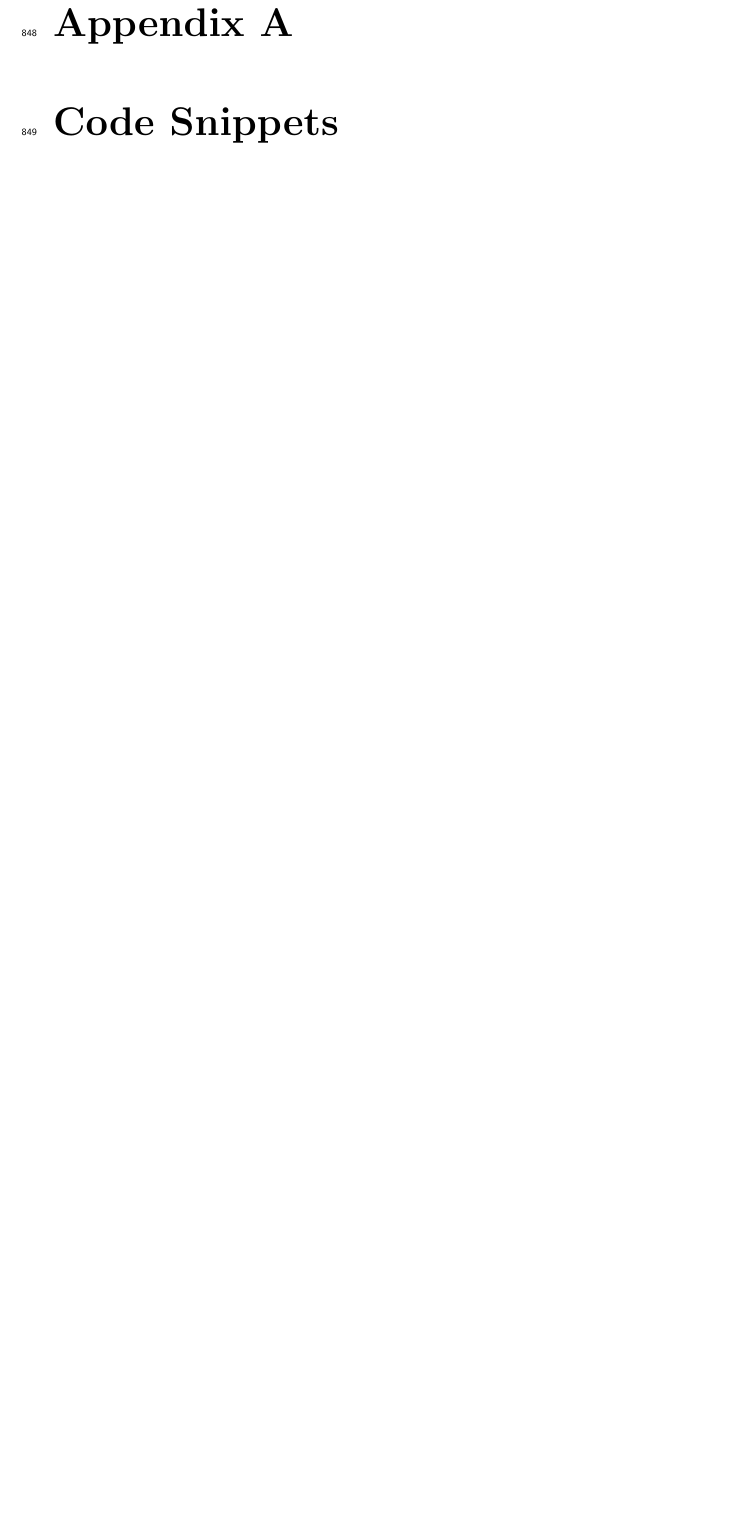
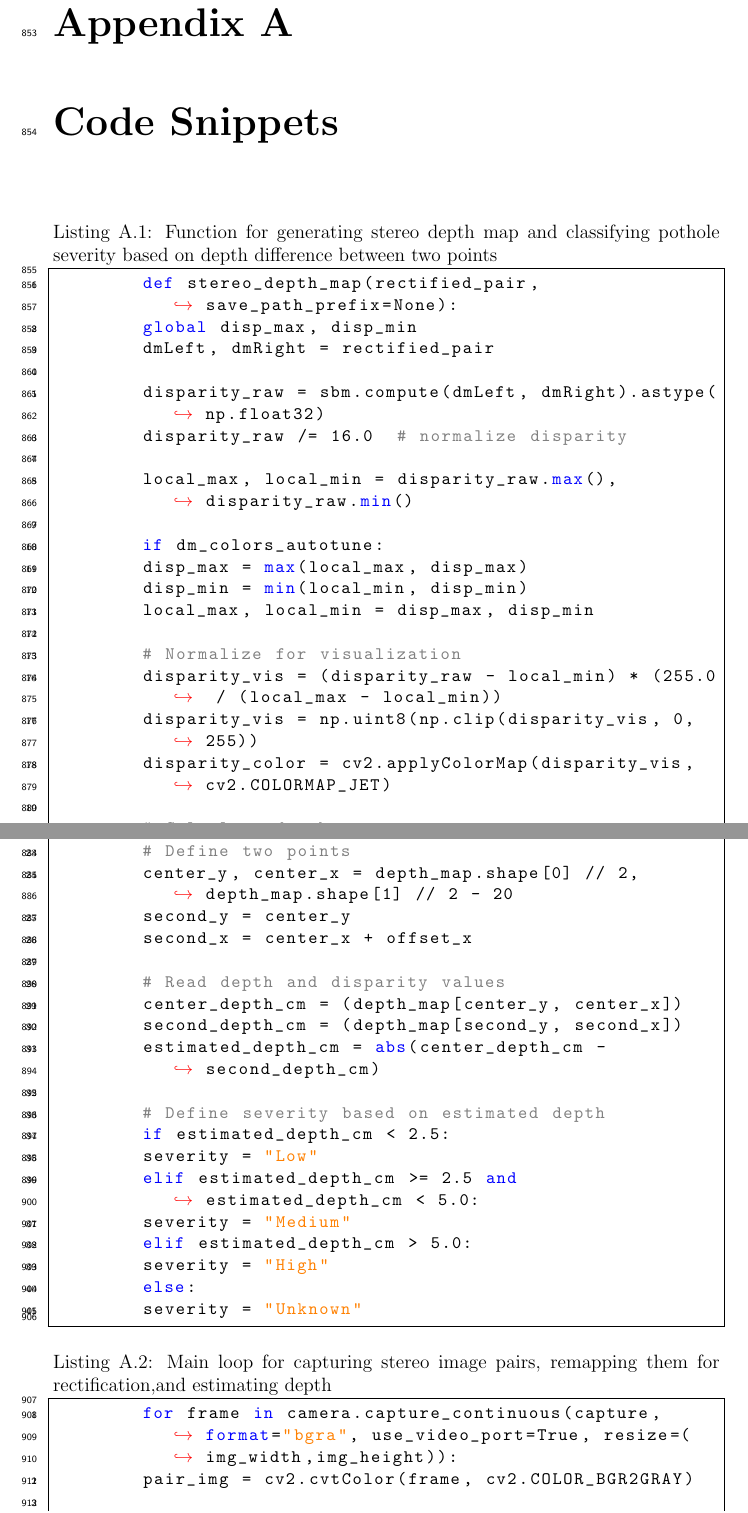
Before and after one commit to vjauxysbrynxx/defectra-yolov5, a LaTeX thesis (paper/Defectra TeX/main.tex, which reads paper/Defectra TeX/appendix_A.tex): part of page 44 of 59 before the commit and two parts of pages 44 and 45 of 61 after it, the two joined at a grey line, cut so that both start at the same text, the shorter picture padded with empty space. Compiled offline with pdfLaTeX.

Commit message:
code snippets

```diff
--- a/paper/Defectra TeX/appendix_A.tex
+++ b/paper/Defectra TeX/appendix_A.tex
@@ -9,4 +9,52 @@
 \chapter{Code Snippets}
 \label{sec:appendixa}
 
+\begin{lstlisting}[language=Python, caption={Function for generating stereo depth map and classifying pothole severity based on depth difference between two points}]
+	def stereo_depth_map(rectified_pair, save_path_prefix=None):
+	global disp_max, disp_min
+	dmLeft, dmRight = rectified_pair
 
+	disparity_raw = sbm.compute(dmLeft, dmRight).astype(np.float32)
+	disparity_raw /= 16.0  # normalize disparity
+
+	local_max, local_min = disparity_raw.max(), disparity_raw.min()
+
+	if dm_colors_autotune:
+	disp_max = max(local_max, disp_max)
+	disp_min = min(local_min, disp_min)
+	local_max, local_min = disp_max, disp_min
+
+	# Normalize for visualization
+	disparity_vis = (disparity_raw - local_min) * (255.0 / (local_max - local_min))
+	disparity_vis = np.uint8(np.clip(disparity_vis, 0, 255))
+	disparity_color = cv2.applyColorMap(disparity_vis, cv2.COLORMAP_JET)
+
+	# Calculate depth
+	depth_map = calculate_depth(disparity_raw)
+
+	# Define two points
+	center_y, center_x = depth_map.shape[0] // 2, depth_map.shape[1] // 2 - 20
+	second_y = center_y
+	second_x = center_x + offset_x
+
+	# Read depth and disparity values
+	center_depth_cm = (depth_map[center_y, center_x])
+	second_depth_cm = (depth_map[second_y, second_x])
+	estimated_depth_cm = abs(center_depth_cm - second_depth_cm)
+
+	# Define severity based on estimated depth
+	if estimated_depth_cm < 2.5:
+	severity = "Low"
+	elif estimated_depth_cm >= 2.5 and estimated_depth_cm < 5.0:
+	severity = "Medium"
+	elif estimated_depth_cm > 5.0:
+	severity = "High"
+	else:
+	severity = "Unknown"
+\end{lstlisting}
+
+\begin{lstlisting}[language=Python, caption={Main loop for capturing stereo image pairs, remapping them for rectification,and estimating depth}]
+	for frame in camera.capture_continuous(capture, format="bgra", use_video_port=True, resize=(img_width,img_height)):
+	pair_img = cv2.cvtColor(frame, cv2.COLOR_BGR2GRAY)
+
+	imgLeft = pair_img[:, :img_width//2]
```
Also changed, not shown: paper/Defectra TeX/appendix_B.tex (+13 -19 lines), paper/Defectra TeX/appendix_D.tex (+1 -1 lines), paper/Defectra TeX/chapter_3.tex (+2 -2 lines), paper/Defectra TeX/chapter_4.tex (+4 -0 lines), paper/Defectra TeX/preamble.tex (+15 -0 lines), paper/Defectra TeX/appendix_A.tex (30 more changed lines), 21 other files.
